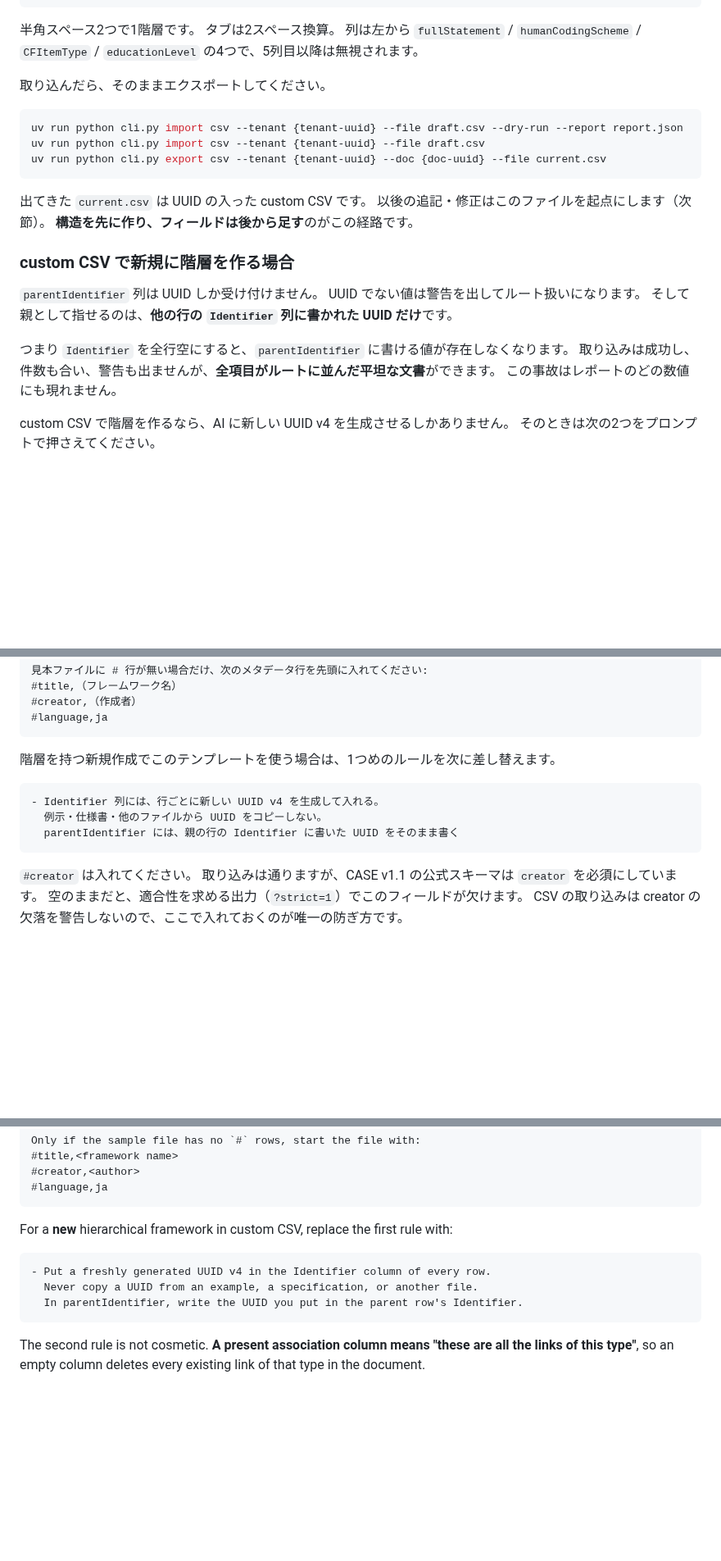
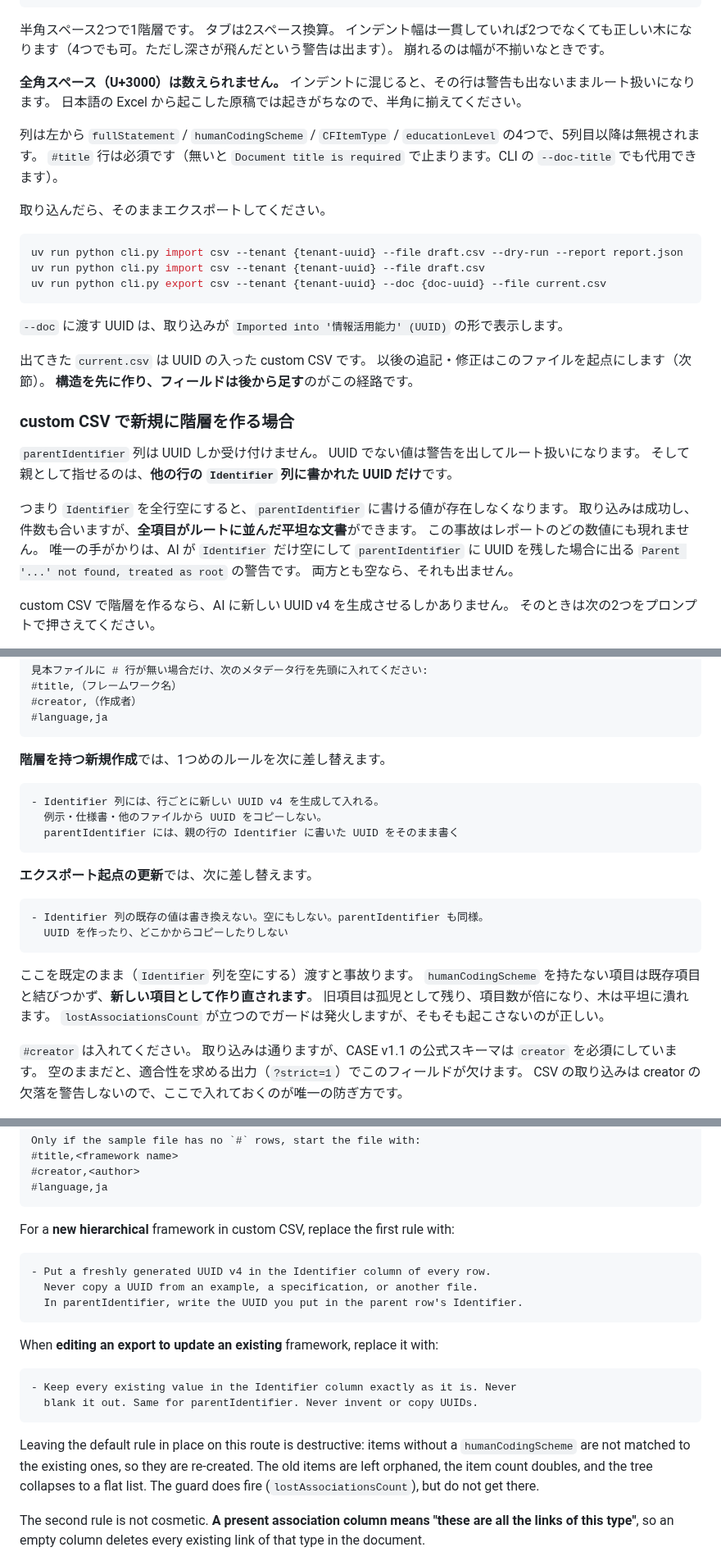
Before and after one commit to infosign/compeito, a Markdown page: docs/guide/ai-conversion.md, 3 parts joined by grey strips. Shown at 82% size. Drawn GitHub-style; blank space fills up the shorter version.

````diff
--- a/docs/guide/ai-conversion.md
+++ b/docs/guide/ai-conversion.md
@@ -54,7 +54,15 @@ identifier がどこにも要りません。
 
 半角スペース2つで1階層です。
 タブは2スペース換算。
+インデント幅は一貫していれば2つでなくても正しい木になります（4つでも可。ただし深さが飛んだという警告は出ます）。
+崩れるのは幅が不揃いなときです。
+
+**全角スペース（U+3000）は数えられません。**
+インデントに混じると、その行は警告も出ないままルート扱いになります。
+日本語の Excel から起こした原稿では起きがちなので、半角に揃えてください。
+
 列は左から `fullStatement` / `humanCodingScheme` / `CFItemType` / `educationLevel` の4つで、5列目以降は無視されます。
+`#title` 行は必須です（無いと `Document title is required` で止まります。CLI の `--doc-title` でも代用できます）。
 
 取り込んだら、そのままエクスポートしてください。
 
@@ -63,6 +71,8 @@ uv run python cli.py import csv --tenant {tenant-uuid} --file draft.csv --dry-ru
 uv run python cli.py import csv --tenant {tenant-uuid} --file draft.csv
 uv run python cli.py export csv --tenant {tenant-uuid} --doc {doc-uuid} --file current.csv
 ```
+
+`--doc` に渡す UUID は、取り込みが `Imported into '情報活用能力' (UUID)` の形で表示します。
 
 出てきた `current.csv` は UUID の入った custom CSV です。
 以後の追記・修正はこのファイルを起点にします（次節）。
@@ -75,8 +85,10 @@ UUID でない値は警告を出してルート扱いになります。
 そして親として指せるのは、**他の行の `Identifier` 列に書かれた UUID だけ**です。
 
 つまり `Identifier` を全行空にすると、`parentIdentifier` に書ける値が存在しなくなります。
-取り込みは成功し、件数も合い、警告も出ませんが、**全項目がルートに並んだ平坦な文書**ができます。
+取り込みは成功し、件数も合いますが、**全項目がルートに並んだ平坦な文書**ができます。
 この事故はレポートのどの数値にも現れません。
+唯一の手がかりは、AI が `Identifier` だけ空にして `parentIdentifier` に UUID を残した場合に出る `Parent '...' not found, treated as root` の警告です。
+両方とも空なら、それも出ません。
 
 custom CSV で階層を作るなら、AI に新しい UUID v4 を生成させるしかありません。
 そのときは次の2つをプロンプトで押さえてください。
@@ -147,13 +163,25 @@ AI がメタデータ行を書き直してこの行を落とすと、取り込
 #language,ja
 ```
 
-階層を持つ新規作成でこのテンプレートを使う場合は、1つめのルールを次に差し替えます。
+**階層を持つ新規作成**では、1つめのルールを次に差し替えます。
 
 ```
 - Identifier 列には、行ごとに新しい UUID v4 を生成して入れる。
   例示・仕様書・他のファイルから UUID をコピーしない。
   parentIdentifier には、親の行の Identifier に書いた UUID をそのまま書く
 ```
+
+**エクスポート起点の更新**では、次に差し替えます。
+
+```
+- Identifier 列の既存の値は書き換えない。空にもしない。parentIdentifier も同様。
+  UUID を作ったり、どこかからコピーしたりしない
+```
+
+ここを既定のまま（`Identifier` 列を空にする）渡すと事故ります。
+`humanCodingScheme` を持たない項目は既存項目と結びつかず、**新しい項目として作り直されます**。
+旧項目は孤児として残り、項目数が倍になり、木は平坦に潰れます。
+`lostAssociationsCount` が立つのでガードは発火しますが、そもそも起こさないのが正しい。
 
 `#creator` は入れてください。
 取り込みは通りますが、CASE v1.1 の公式スキーマは `creator` を必須にしています。
@@ -290,13 +322,26 @@ Only if the sample file has no `#` rows, start the file with:
 #language,ja
 ```
 
-For a **new** hierarchical framework in custom CSV, replace the first rule with:
+For a **new hierarchical** framework in custom CSV, replace the first rule with:
 
 ```
 - Put a freshly generated UUID v4 in the Identifier column of every row.
   Never copy a UUID from an example, a specification, or another file.
   In parentIdentifier, write the UUID you put in the parent row's Identifier.
 ```
+
+When **editing an export to update an existing** framework, replace it with:
+
+```
+- Keep every existing value in the Identifier column exactly as it is. Never
+  blank it out. Same for parentIdentifier. Never invent or copy UUIDs.
+```
+
+Leaving the default rule in place on this route is destructive: items without a
+`humanCodingScheme` are not matched to the existing ones, so they are re-created.
+The old items are left orphaned, the item count doubles, and the tree collapses
+to a flat list. The guard does fire (`lostAssociationsCount`), but do not get
+there.
 
 The second rule is not cosmetic.
 **A present association column means "these are all the links of this type"**, so an empty column deletes every existing link of that type in the document.
````
Also changed, not shown: other parts of docs/guide/ai-conversion.md (+21 -8 lines).
